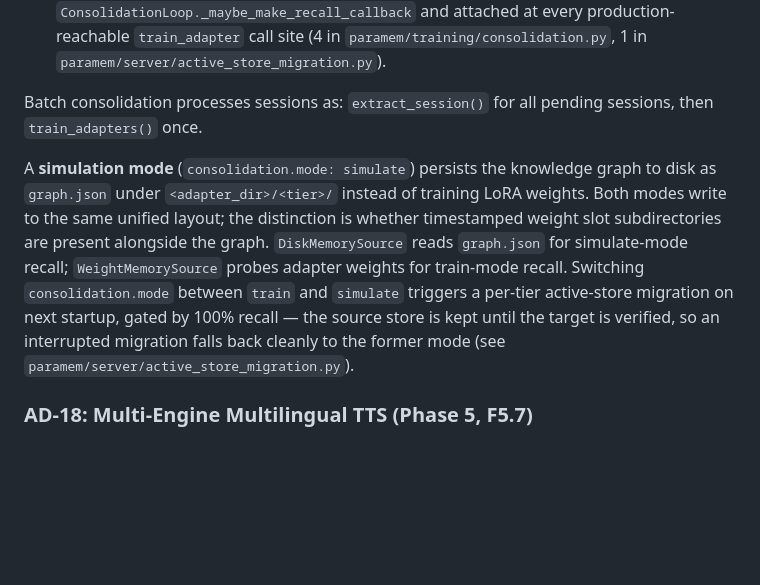
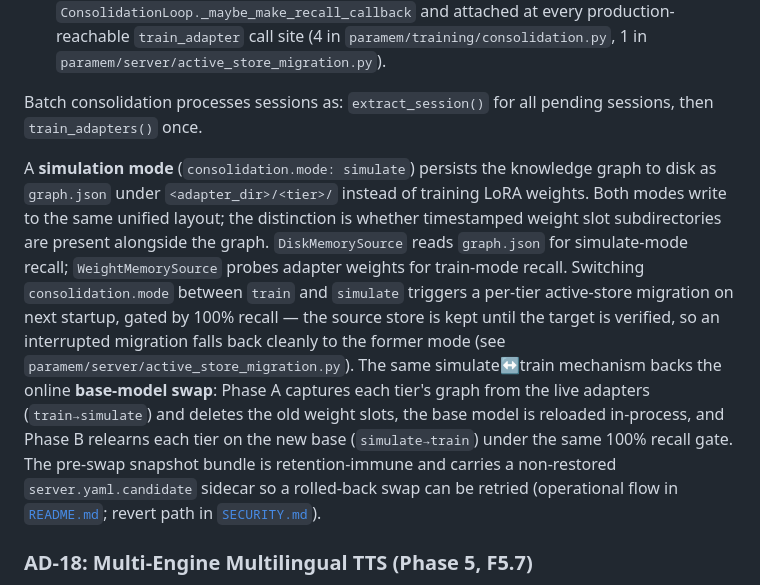
Before and after one commit to tiberius1701d/paramem, a Markdown page: architecture.md, the part around the change. GitHub-like rendering; blank space fills up the shorter version.

Commit message:
docs(architecture): note base-model swap builds on the simulate↔train migration
Extend the active-store migration paragraph to record that the same
simulate->train mechanism backs the online base-model swap (Phase A capture +
weight-slot delete, in-process reload, Phase B relearn under the 100% recall
gate), and that the pre-swap snapshot bundle is retention-immune and carries a
non-restored server.yaml.candidate sidecar for retry. Points to README.md and
SECURITY.md for the operational flow and revert path.

Co-Authored-By: Claude Opus 4.7 <noreply@anthropic.com>

```diff
--- a/architecture.md
+++ b/architecture.md
@@ -244,7 +244,7 @@ Consolidation supports two code paths:
 
 Batch consolidation processes sessions as: `extract_session()` for all pending sessions, then `train_adapters()` once.
 
-A **simulation mode** (`consolidation.mode: simulate`) persists the knowledge graph to disk as `graph.json` under `<adapter_dir>/<tier>/` instead of training LoRA weights. Both modes write to the same unified layout; the distinction is whether timestamped weight slot subdirectories are present alongside the graph. `DiskMemorySource` reads `graph.json` for simulate-mode recall; `WeightMemorySource` probes adapter weights for train-mode recall. Switching `consolidation.mode` between `train` and `simulate` triggers a per-tier active-store migration on next startup, gated by 100% recall — the source store is kept until the target is verified, so an interrupted migration falls back cleanly to the former mode (see `paramem/server/active_store_migration.py`).
+A **simulation mode** (`consolidation.mode: simulate`) persists the knowledge graph to disk as `graph.json` under `<adapter_dir>/<tier>/` instead of training LoRA weights. Both modes write to the same unified layout; the distinction is whether timestamped weight slot subdirectories are present alongside the graph. `DiskMemorySource` reads `graph.json` for simulate-mode recall; `WeightMemorySource` probes adapter weights for train-mode recall. Switching `consolidation.mode` between `train` and `simulate` triggers a per-tier active-store migration on next startup, gated by 100% recall — the source store is kept until the target is verified, so an interrupted migration falls back cleanly to the former mode (see `paramem/server/active_store_migration.py`). The same simulate↔train mechanism backs the online **base-model swap**: Phase A captures each tier's graph from the live adapters (`train→simulate`) and deletes the old weight slots, the base model is reloaded in-process, and Phase B relearns each tier on the new base (`simulate→train`) under the same 100% recall gate. The pre-swap snapshot bundle is retention-immune and carries a non-restored `server.yaml.candidate` sidecar so a rolled-back swap can be retried (operational flow in [`README.md`](README.md); revert path in [`SECURITY.md`](SECURITY.md)).
 
 ### AD-18: Multi-Engine Multilingual TTS (Phase 5, F5.7)
 
```
